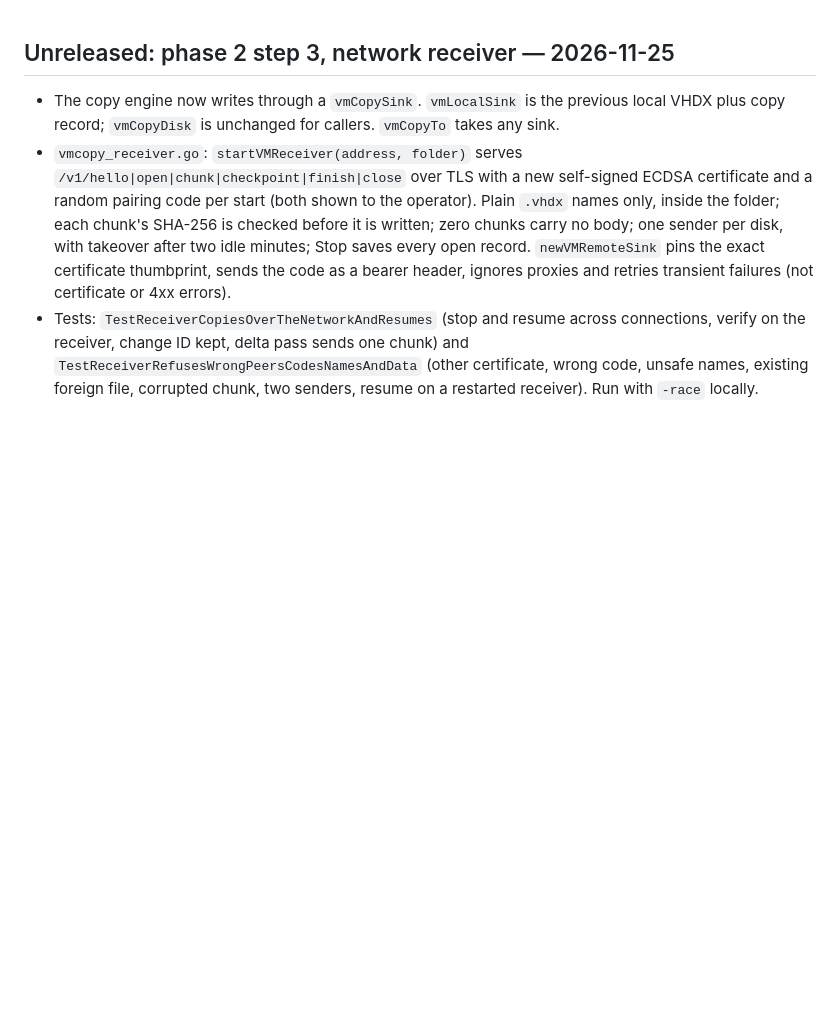
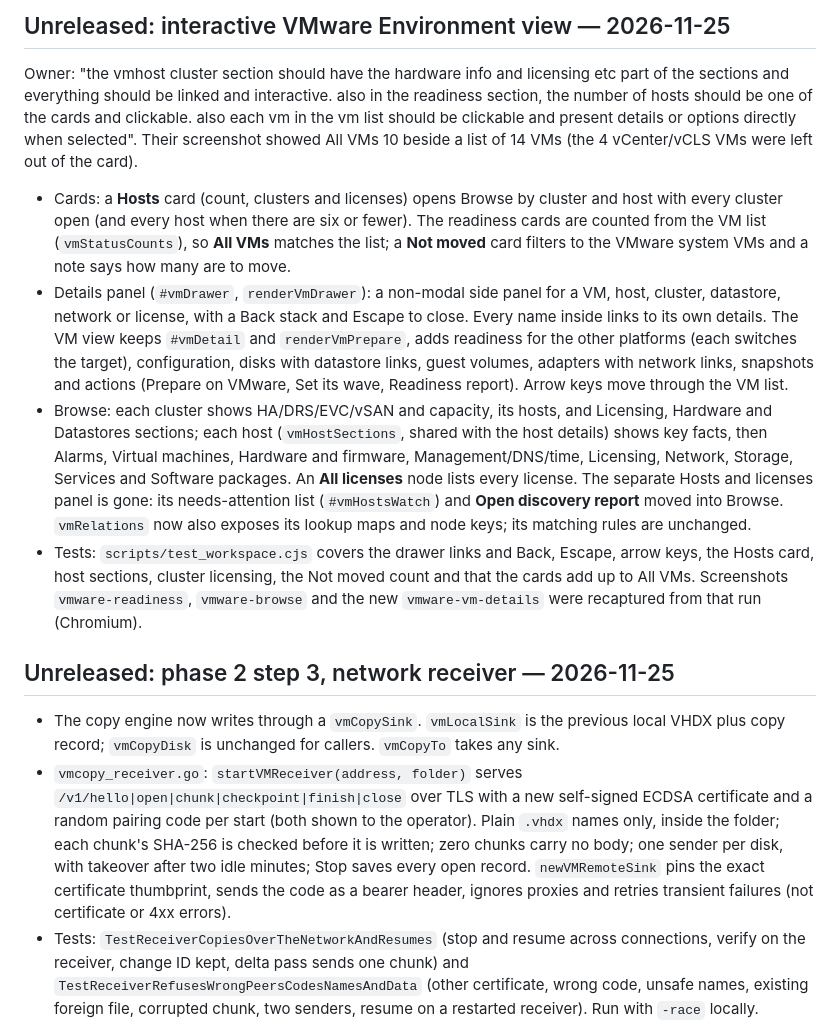
Before and after one commit to TechSavage1989/Server-Inventory-Configuration-Manager, a Markdown page: DEVELOPMENT_HANDOFF.md, the part around the change. Rendered like a GitHub page; blank space fills up the shorter version.

```diff
--- a/DEVELOPMENT_HANDOFF.md
+++ b/DEVELOPMENT_HANDOFF.md
@@ -1,3 +1,12 @@
+## Unreleased: interactive VMware Environment view — 2026-11-25
+
+Owner: "the vmhost cluster section should have the hardware info and licensing etc part of the sections and everything should be linked and interactive. also in the readiness section, the number of hosts should be one of the cards and clickable. also each vm in the vm list should be clickable and present details or options directly when selected". Their screenshot showed All VMs 10 beside a list of 14 VMs (the 4 vCenter/vCLS VMs were left out of the card).
+
+- Cards: a **Hosts** card (count, clusters and licenses) opens Browse by cluster and host with every cluster open (and every host when there are six or fewer). The readiness cards are counted from the VM list (`vmStatusCounts`), so **All VMs** matches the list; a **Not moved** card filters to the VMware system VMs and a note says how many are to move.
+- Details panel (`#vmDrawer`, `renderVmDrawer`): a non-modal side panel for a VM, host, cluster, datastore, network or license, with a Back stack and Escape to close. Every name inside links to its own details. The VM view keeps `#vmDetail` and `renderVmPrepare`, adds readiness for the other platforms (each switches the target), configuration, disks with datastore links, guest volumes, adapters with network links, snapshots and actions (Prepare on VMware, Set its wave, Readiness report). Arrow keys move through the VM list.
+- Browse: each cluster shows HA/DRS/EVC/vSAN and capacity, its hosts, and Licensing, Hardware and Datastores sections; each host (`vmHostSections`, shared with the host details) shows key facts, then Alarms, Virtual machines, Hardware and firmware, Management/DNS/time, Licensing, Network, Storage, Services and Software packages. An **All licenses** node lists every license. The separate Hosts and licenses panel is gone: its needs-attention list (`#vmHostsWatch`) and **Open discovery report** moved into Browse. `vmRelations` now also exposes its lookup maps and node keys; its matching rules are unchanged.
+- Tests: `scripts/test_workspace.cjs` covers the drawer links and Back, Escape, arrow keys, the Hosts card, host sections, cluster licensing, the Not moved count and that the cards add up to All VMs. Screenshots `vmware-readiness`, `vmware-browse` and the new `vmware-vm-details` were recaptured from that run (Chromium).
+
 ## Unreleased: phase 2 step 3, network receiver — 2026-11-25
 
 - The copy engine now writes through a `vmCopySink`. `vmLocalSink` is the previous local VHDX plus copy record; `vmCopyDisk` is unchanged for callers. `vmCopyTo` takes any sink.
```
Also changed, not shown: AGENTS.md (+1 -1 lines), README.md (+3 -2 lines), docs/images/vmware-browse.png, docs/images/vmware-readiness.png, docs/images/vmware-vm-details.png (added), 2 other files.
